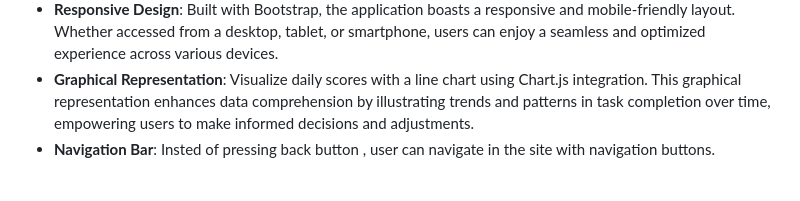
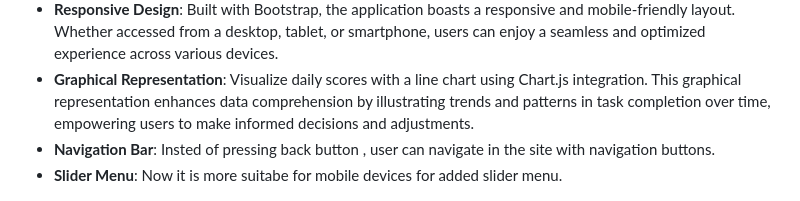
Before and after one commit to Arkadipta-Kundu/eatthatfrog, a Markdown page: README.md, the part around the change. Rendered like a GitHub page.

```diff
--- a/README.md
+++ b/README.md
@@ -11,6 +11,7 @@ Welcome to the Eat that Frog 🐸 v1.2.2! This web application helps you track a
  - **Responsive Design**: Built with Bootstrap, the application boasts a responsive and mobile-friendly layout. Whether accessed from a desktop, tablet, or smartphone, users can enjoy a seamless and optimized experience across various devices.
 - **Graphical Representation**: Visualize daily scores with a line chart using Chart.js integration. This graphical representation enhances data comprehension by illustrating trends and patterns in task completion over time, empowering users to make informed decisions and adjustments.
 - **Navigation Bar**: Insted of pressing back button , user can navigate in the site with navigation buttons.
+- **Slider Menu**: Now it is more suitabe for mobile devices for added slider menu.
 
 ![Alt Text](daily-scores.PNG)
 
```
